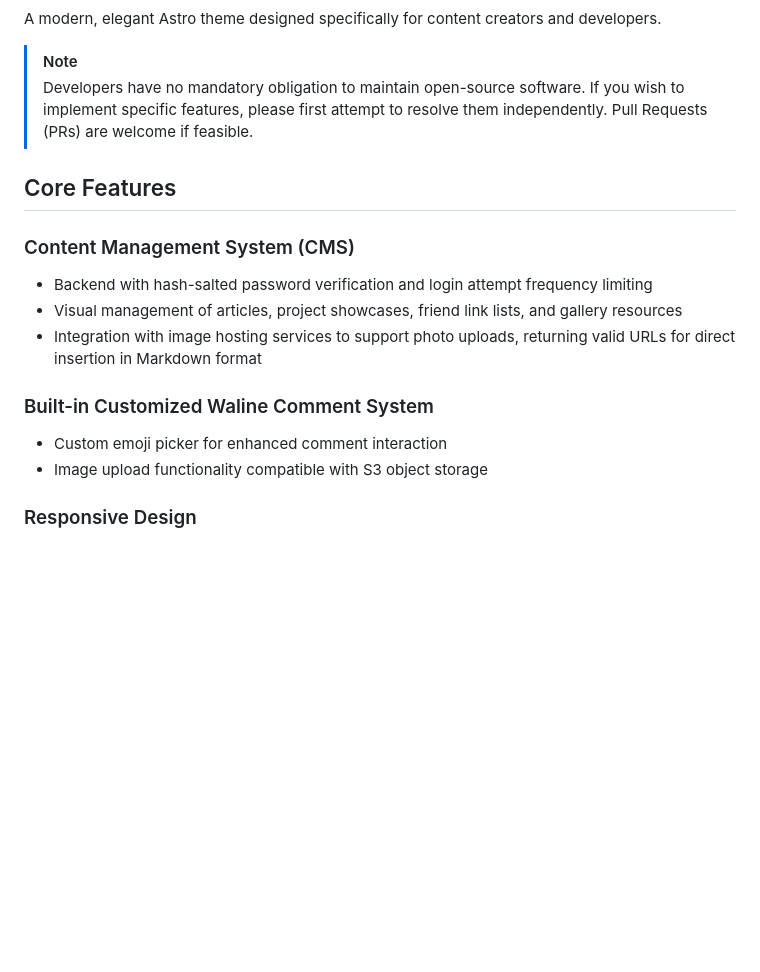
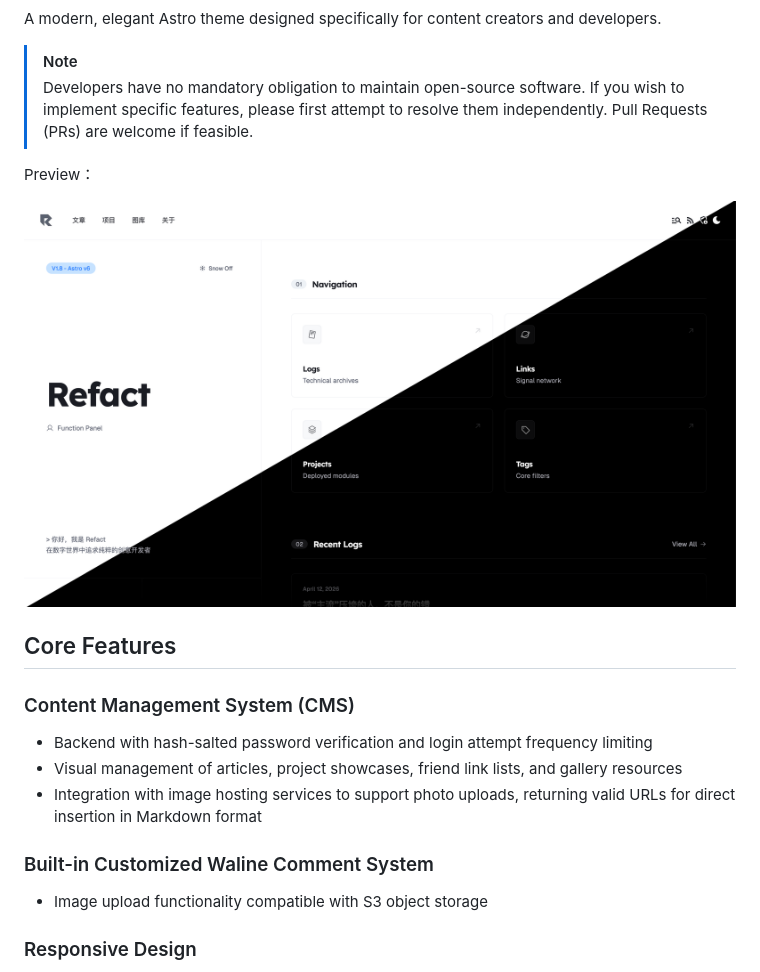
Before and after one commit to Refac7/RefactX, a Markdown page: README_EN.MD, the part around the change. Drawn GitHub-style; pictures changed too: src/assets/2.png (added); blank space fills up the shorter version.

```diff
--- a/README_EN.MD
+++ b/README_EN.MD
@@ -21,6 +21,10 @@ A modern, elegant Astro theme designed specifically for content creators and dev
 >
 > Developers have no mandatory obligation to maintain open-source software. If you wish to implement specific features, please first attempt to resolve them independently. Pull Requests (PRs) are welcome if feasible.
 
+Preview：
+
+![Preview](./src/assets/2.png)
+
 ## Core Features
 
 ### Content Management System (CMS)
@@ -31,7 +35,6 @@ A modern, elegant Astro theme designed specifically for content creators and dev
 
 ### Built-in Customized Waline Comment System
 
-- Custom emoji picker for enhanced comment interaction
 - Image upload functionality compatible with S3 object storage
 
 ### Responsive Design
```
Also changed, not shown: README.md (+4 -1 lines), src/assets/1.png (added), 3 other files.
